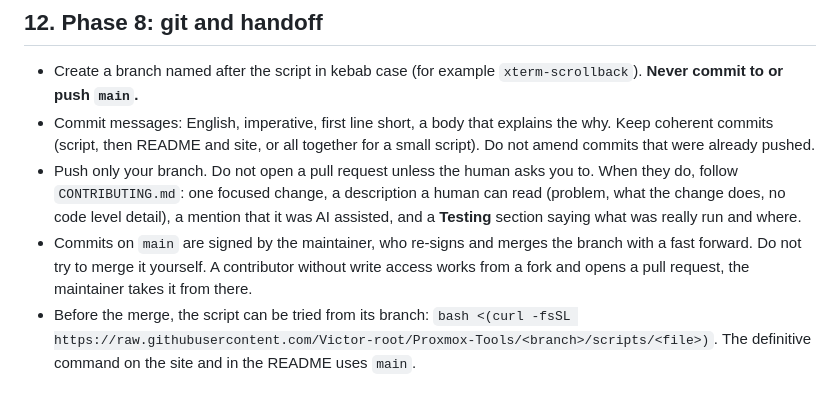
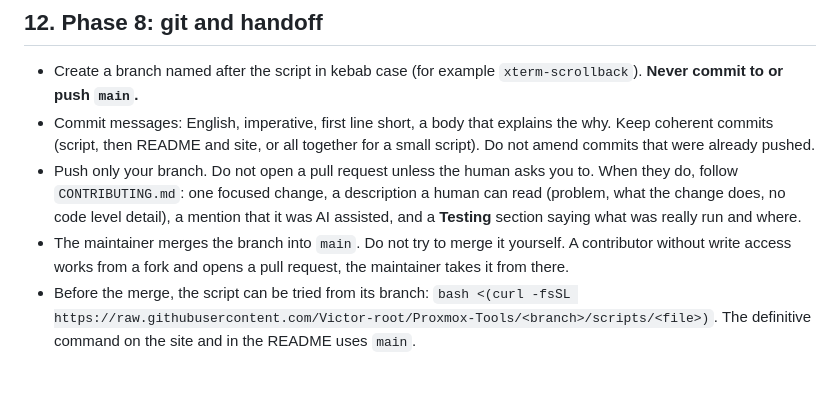
Before and after one commit to Victor-root/Proxmox-Tools, a Markdown page: AGENTS.md, the part around the change. Rendered like a GitHub page.

```diff
--- a/AGENTS.md
+++ b/AGENTS.md
@@ -389,7 +389,7 @@ Before you report, go through this list and fix what fails. Every box must be ti
 * Create a branch named after the script in kebab case (for example `xterm-scrollback`). **Never commit to or push `main`.**
 * Commit messages: English, imperative, first line short, a body that explains the why. Keep coherent commits (script, then README and site, or all together for a small script). Do not amend commits that were already pushed.
 * Push only your branch. Do not open a pull request unless the human asks you to. When they do, follow `CONTRIBUTING.md`: one focused change, a description a human can read (problem, what the change does, no code level detail), a mention that it was AI assisted, and a **Testing** section saying what was really run and where.
-* Commits on `main` are signed by the maintainer, who re-signs and merges the branch with a fast forward. Do not try to merge it yourself. A contributor without write access works from a fork and opens a pull request, the maintainer takes it from there.
+* The maintainer merges the branch into `main`. Do not try to merge it yourself. A contributor without write access works from a fork and opens a pull request, the maintainer takes it from there.
 * Before the merge, the script can be tried from its branch: `bash <(curl -fsSL https://raw.githubusercontent.com/Victor-root/Proxmox-Tools/<branch>/scripts/<file>)`. The definitive command on the site and in the README uses `main`.
 
 ## 13. What to tell the human
```
Also changed, not shown: CONTRIBUTING.md (+0 -1 lines).
